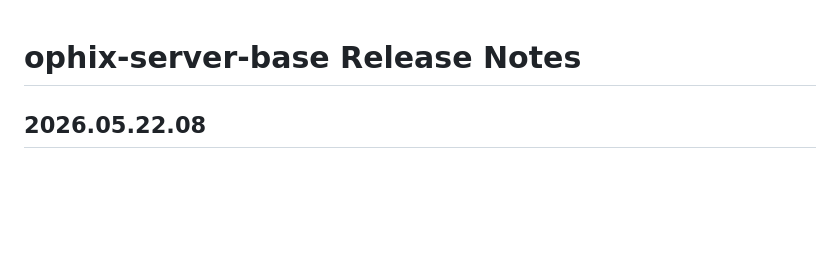
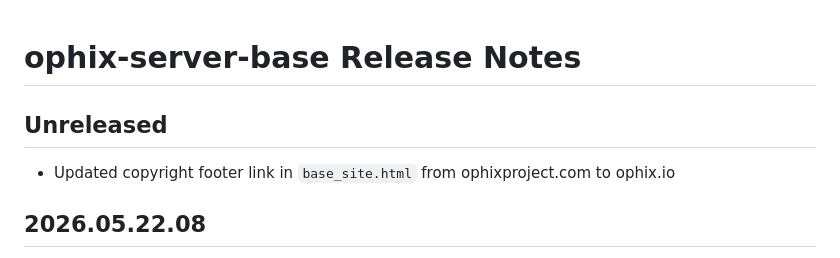
Before and after one commit to ophixproject/ophix-server-base, a Markdown page: src/ophix/OPHIX_RELEASE_NOTES.md, the part around the change. Drawn GitHub-style; blank space fills up the shorter version.

Commit message:
Add Unreleased release notes entry

```diff
--- a/src/ophix/OPHIX_RELEASE_NOTES.md
+++ b/src/ophix/OPHIX_RELEASE_NOTES.md
@@ -1,4 +1,8 @@
 # ophix-server-base Release Notes
+
+## Unreleased
+
+- Updated copyright footer link in `base_site.html` from ophixproject.com to ophix.io
 
 ## 2026.05.22.08
 
```
